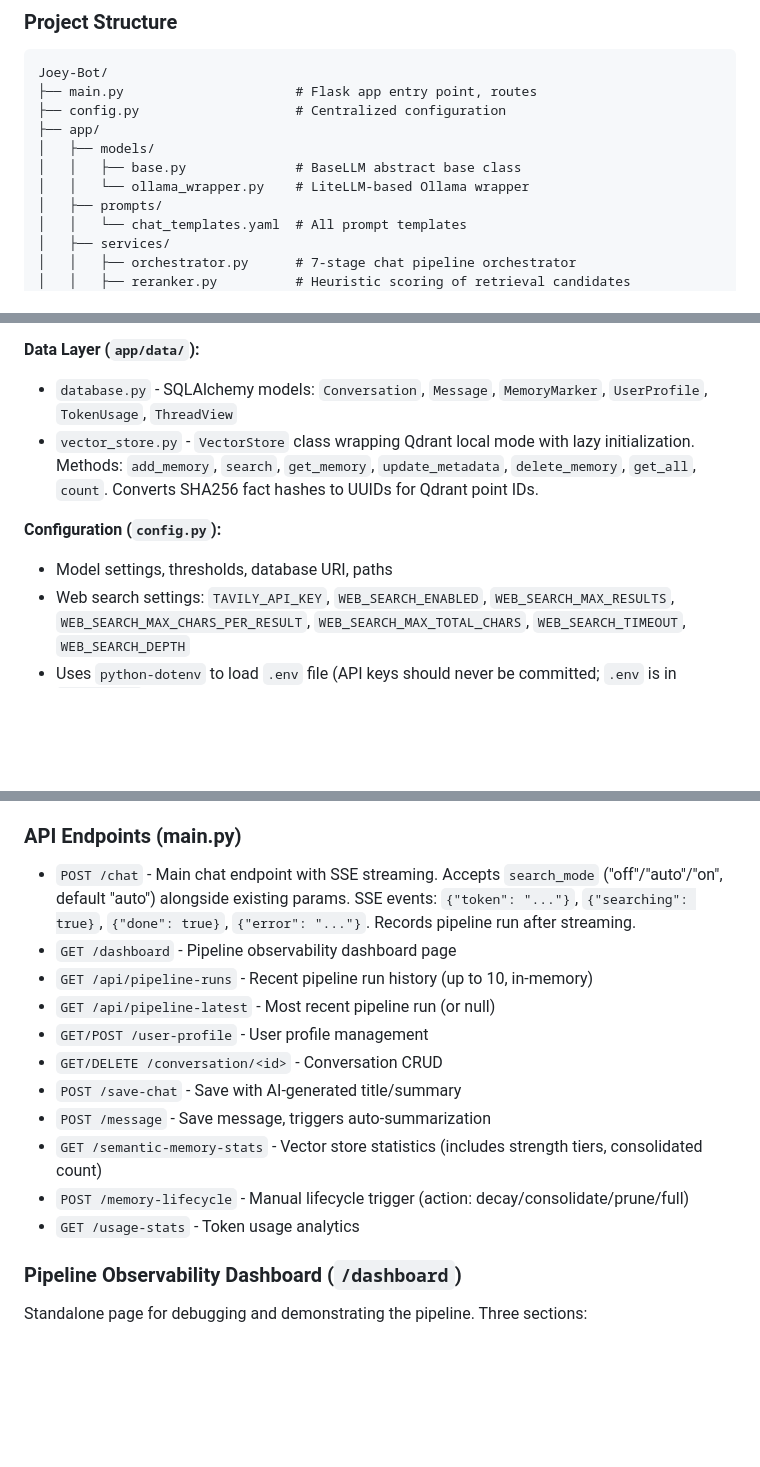
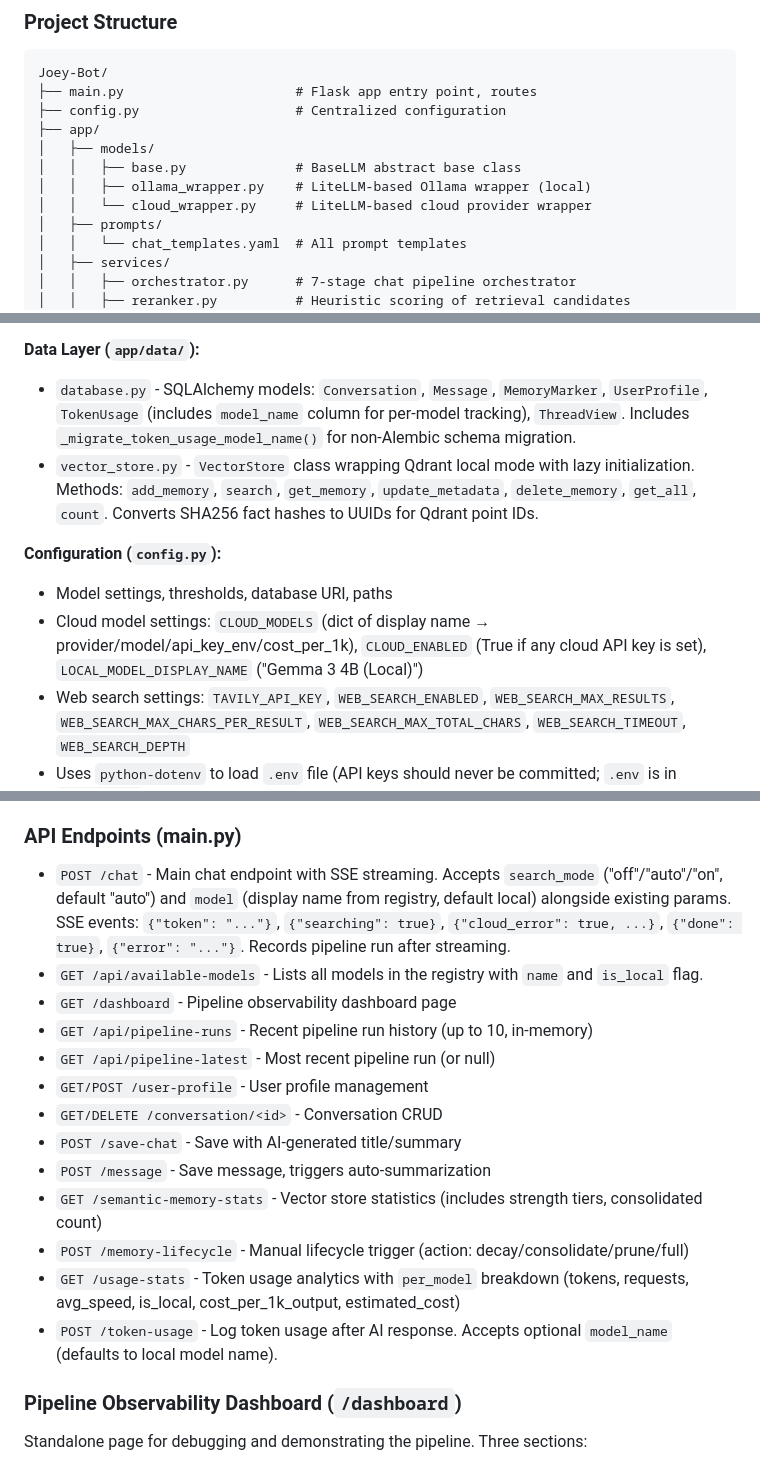
Before and after one commit to Joseph-Bloomer/Joey-Bot, a Markdown page: CLAUDE.md, 3 parts joined by grey strips. Drawn GitHub-style; blank space fills up the shorter version.

```diff
--- a/CLAUDE.md
+++ b/CLAUDE.md
@@ -39,7 +41,8 @@ Joey-Bot/
 ├── app/
 │   ├── models/
 │   │   ├── base.py              # BaseLLM abstract base class
-│   │   └── ollama_wrapper.py    # LiteLLM-based Ollama wrapper
+│   │   ├── ollama_wrapper.py    # LiteLLM-based Ollama wrapper (local)
+│   │   └── cloud_wrapper.py     # LiteLLM-based cloud provider wrapper
 │   ├── prompts/
 │   │   └── chat_templates.yaml  # All prompt templates
 │   ├── services/
@@ -86,11 +91,12 @@ Joey-Bot/
 - `MemoryGatekeeper` - Classifies incoming messages to decide if memory retrieval is needed (NONE, RECENT, SEMANTIC, PROFILE, MULTI, WEB_SEARCH). Fail-open: defaults to SEMANTIC on error. Returns `retrieval_keys` passed as extra BM25 keywords. When classifying as WEB_SEARCH, retrieval_keys contain concise search engine keywords.
 
 **Data Layer (`app/data/`):**
-- `database.py` - SQLAlchemy models: `Conversation`, `Message`, `MemoryMarker`, `UserProfile`, `TokenUsage`, `ThreadView`
+- `database.py` - SQLAlchemy models: `Conversation`, `Message`, `MemoryMarker`, `UserProfile`, `TokenUsage` (includes `model_name` column for per-model tracking), `ThreadView`. Includes `_migrate_token_usage_model_name()` for non-Alembic schema migration.
 - `vector_store.py` - `VectorStore` class wrapping Qdrant local mode with lazy initialization. Methods: `add_memory`, `search`, `get_memory`, `update_metadata`, `delete_memory`, `get_all`, `count`. Converts SHA256 fact hashes to UUIDs for Qdrant point IDs.
 
 **Configuration (`config.py`):**
 - Model settings, thresholds, database URI, paths
+- Cloud model settings: `CLOUD_MODELS` (dict of display name → provider/model/api_key_env/cost_per_1k), `CLOUD_ENABLED` (True if any cloud API key is set), `LOCAL_MODEL_DISPLAY_NAME` ("Gemma 3 4B (Local)")
 - Web search settings: `TAVILY_API_KEY`, `WEB_SEARCH_ENABLED`, `WEB_SEARCH_MAX_RESULTS`, `WEB_SEARCH_MAX_CHARS_PER_RESULT`, `WEB_SEARCH_MAX_TOTAL_CHARS`, `WEB_SEARCH_TIMEOUT`, `WEB_SEARCH_DEPTH`
 - Uses `python-dotenv` to load `.env` file (API keys should never be committed; `.env` is in `.gitignore`)
 
@@ -123,7 +129,8 @@ Each stage logs timing: `[CLASSIFY] SEMANTIC (conf=0.80, 2005.3ms)`, etc. A summ
 
 ### API Endpoints (main.py)
 
-- `POST /chat` - Main chat endpoint with SSE streaming. Accepts `search_mode` ("off"/"auto"/"on", default "auto") alongside existing params. SSE events: `{"token": "..."}`, `{"searching": true}`, `{"done": true}`, `{"error": "..."}`. Records pipeline run after streaming.
+- `POST /chat` - Main chat endpoint with SSE streaming. Accepts `search_mode` ("off"/"auto"/"on", default "auto") and `model` (display name from registry, default local) alongside existing params. SSE events: `{"token": "..."}`, `{"searching": true}`, `{"cloud_error": true, ...}`, `{"done": true}`, `{"error": "..."}`. Records pipeline run after streaming.
+- `GET /api/available-models` - Lists all models in the registry with `name` and `is_local` flag.
 - `GET /dashboard` - Pipeline observability dashboard page
 - `GET /api/pipeline-runs` - Recent pipeline run history (up to 10, in-memory)
 - `GET /api/pipeline-latest` - Most recent pipeline run (or null)
@@ -133,7 +140,8 @@ Each stage logs timing: `[CLASSIFY] SEMANTIC (conf=0.80, 2005.3ms)`, etc. A summ
 - `POST /message` - Save message, triggers auto-summarization
 - `GET /semantic-memory-stats` - Vector store statistics (includes strength tiers, consolidated count)
 - `POST /memory-lifecycle` - Manual lifecycle trigger (action: decay/consolidate/prune/full)
-- `GET /usage-stats` - Token usage analytics
+- `GET /usage-stats` - Token usage analytics with `per_model` breakdown (tokens, requests, avg_speed, is_local, cost_per_1k_output, estimated_cost)
+- `POST /token-usage` - Log token usage after AI response. Accepts optional `model_name` (defaults to local model name).
 
 ### Pipeline Observability Dashboard (`/dashboard`)
 
```
Also changed, not shown: other parts of CLAUDE.md (+26 -12 lines).
